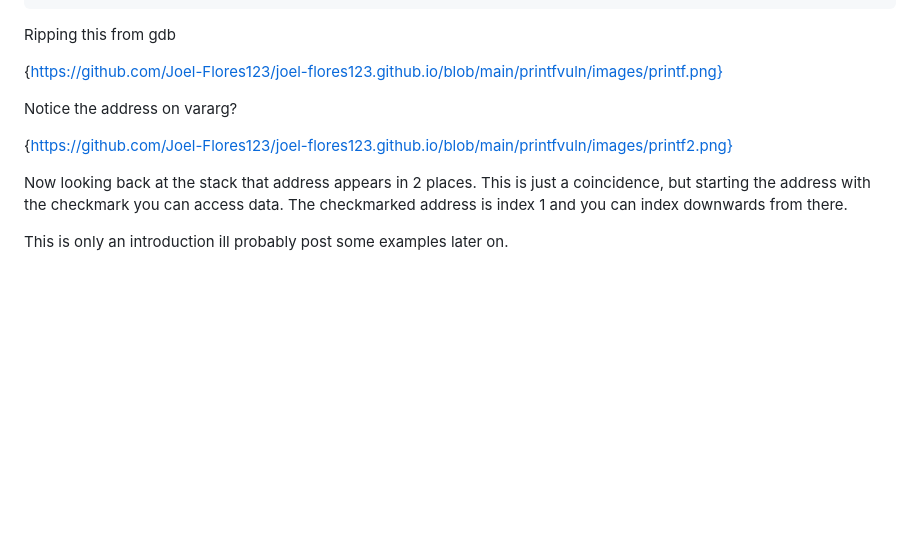
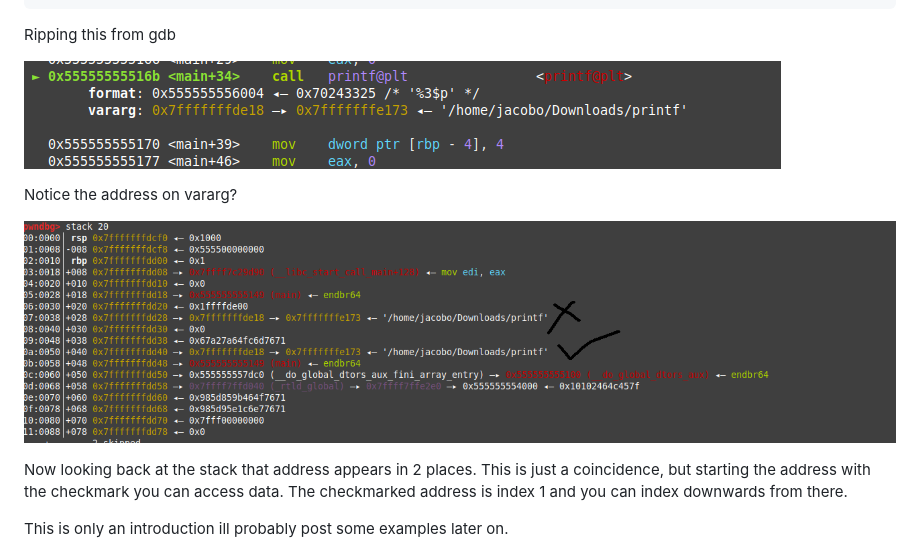
Before and after one commit to Joel-Flores123/joel-flores123.github.io, a Markdown page: printfvuln/Introduction.MD, the part around the change. Drawn GitHub-style; blank space fills up the shorter version.

````diff
--- a/printfvuln/Introduction.MD
+++ b/printfvuln/Introduction.MD
@@ -105,11 +105,11 @@ rsp 0xff787804 0x1                   #printf %1$p
 ```
 Ripping this from gdb
 
-{https://github.com/Joel-Flores123/joel-flores123.github.io/blob/main/printfvuln/images/printf.png}
+![printf](https://github.com/Joel-Flores123/joel-flores123.github.io/blob/main/printfvuln/images/printf.png)
 
 Notice the address on vararg?
 
-{https://github.com/Joel-Flores123/joel-flores123.github.io/blob/main/printfvuln/images/printf2.png}
+![printf2](https://github.com/Joel-Flores123/joel-flores123.github.io/blob/main/printfvuln/images/printf2.png)
 
 Now looking back at the stack that address appears in 2 places. This is just a coincidence, but starting the address with the checkmark you can access data. The checkmarked address is index 1 and you can
 index downwards from there.
````
